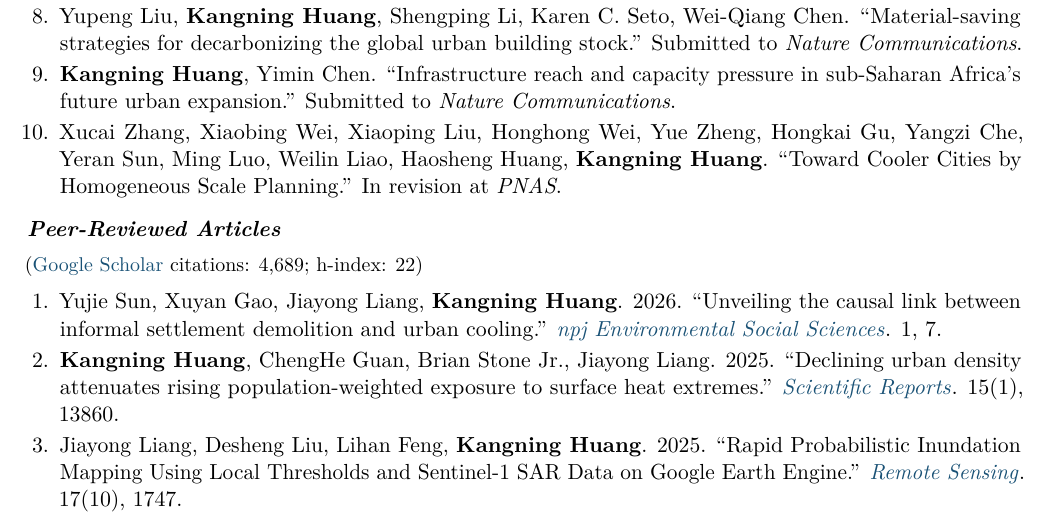
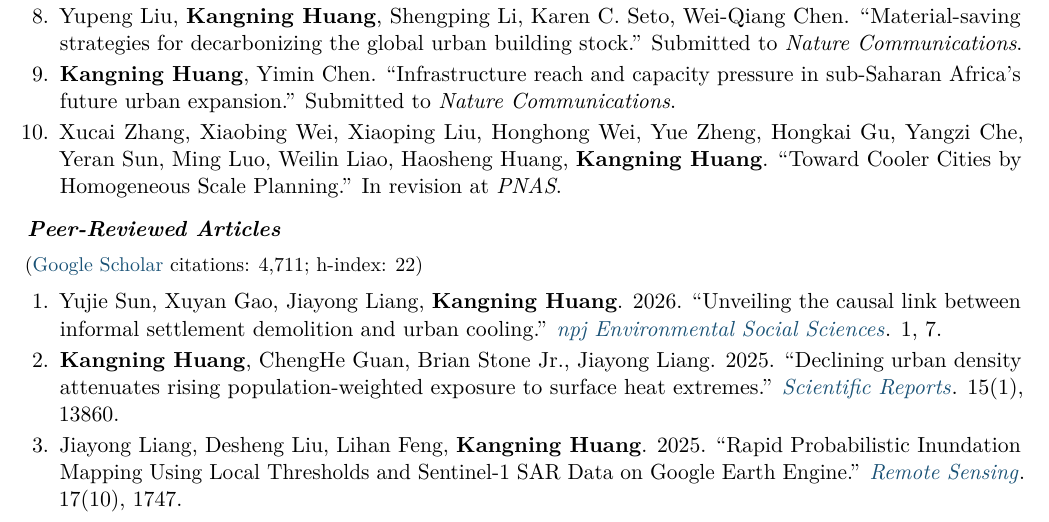
Before and after one commit to kangning-huang/main, a LaTeX CV (cv/CV_Kangning_Huang.tex): part of page 2 of 7, cut so that both start at the same text. Compiled offline with pdfLaTeX.

Commit message:
Update Google Scholar citations [automated]

```diff
--- a/cv/CV_Kangning_Huang.tex
+++ b/cv/CV_Kangning_Huang.tex
@@ -131,7 +131,7 @@ Environmental impact from urbanization and climate change; Future urbanization a
 \end{enumerate}
 
 \subsection{Peer-Reviewed Articles}
-{\small(\href{https://scholar.google.com/citations?user=s_domssAAAAJ&hl=en}{Google Scholar} citations: 4,689; h-index: 22)}
+{\small(\href{https://scholar.google.com/citations?user=s_domssAAAAJ&hl=en}{Google Scholar} citations: 4,711; h-index: 22)}
 
 \begin{enumerate}
   \item Yujie Sun, Xuyan Gao, Jiayong Liang, \textbf{Kangning Huang}. 2026. ``Unveiling the causal link between informal settlement demolition and urban cooling.'' \href{https://doi.org/10.1038/s44432-026-00009-1}{\textit{npj Environmental Social Sciences}}. 1, 7.
```
Also changed, not shown: 2 other files.
